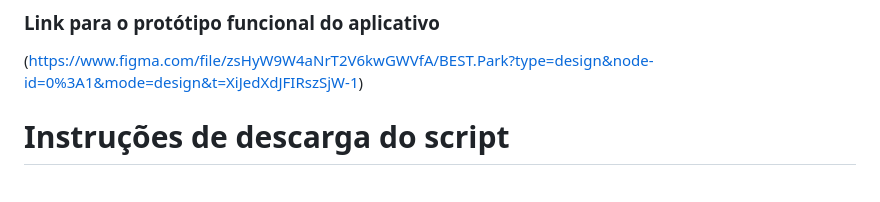
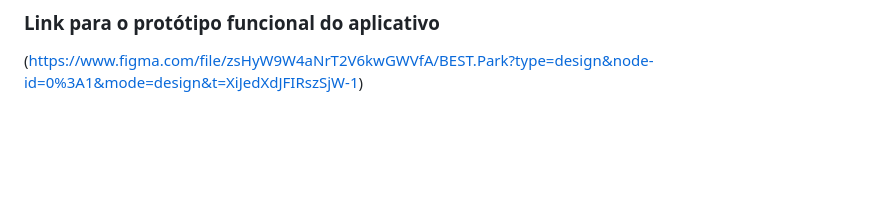
Before and after one commit to JeffLCT/PROJETO-INTEGRADOR, a Markdown page: README.md, the part around the change. Rendered like a GitHub page; blank space fills up the shorter version.

```diff
--- a/README.md
+++ b/README.md
@@ -150,7 +150,3 @@ São requisitos do projeto
 ### Link para o protótipo funcional do aplicativo
 
 (https://www.figma.com/file/zsHyW9W4aNrT2V6kwGWVfA/BEST.Park?type=design&node-id=0%3A1&mode=design&t=XiJedXdJFIRszSjW-1)
-
-
-
-# Instruções de descarga do script
```
